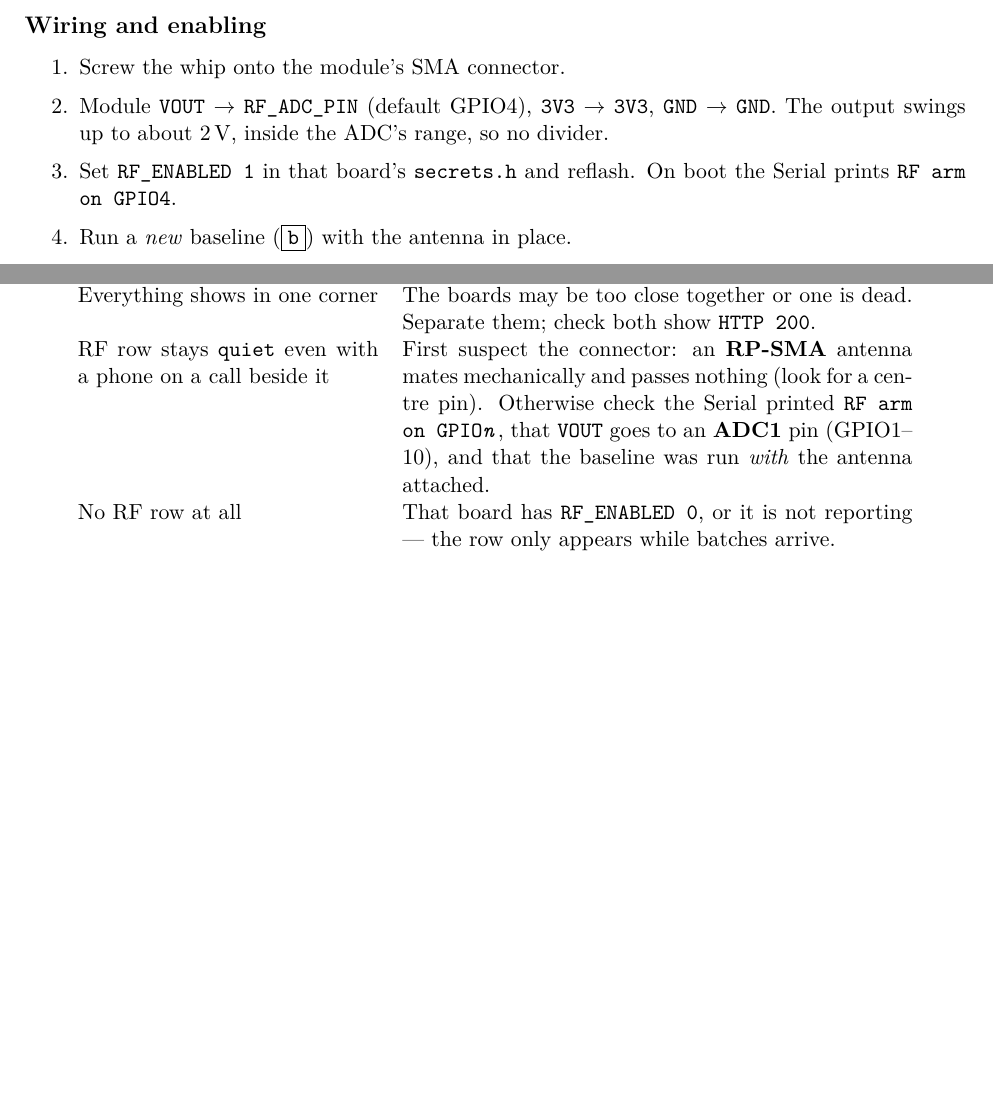
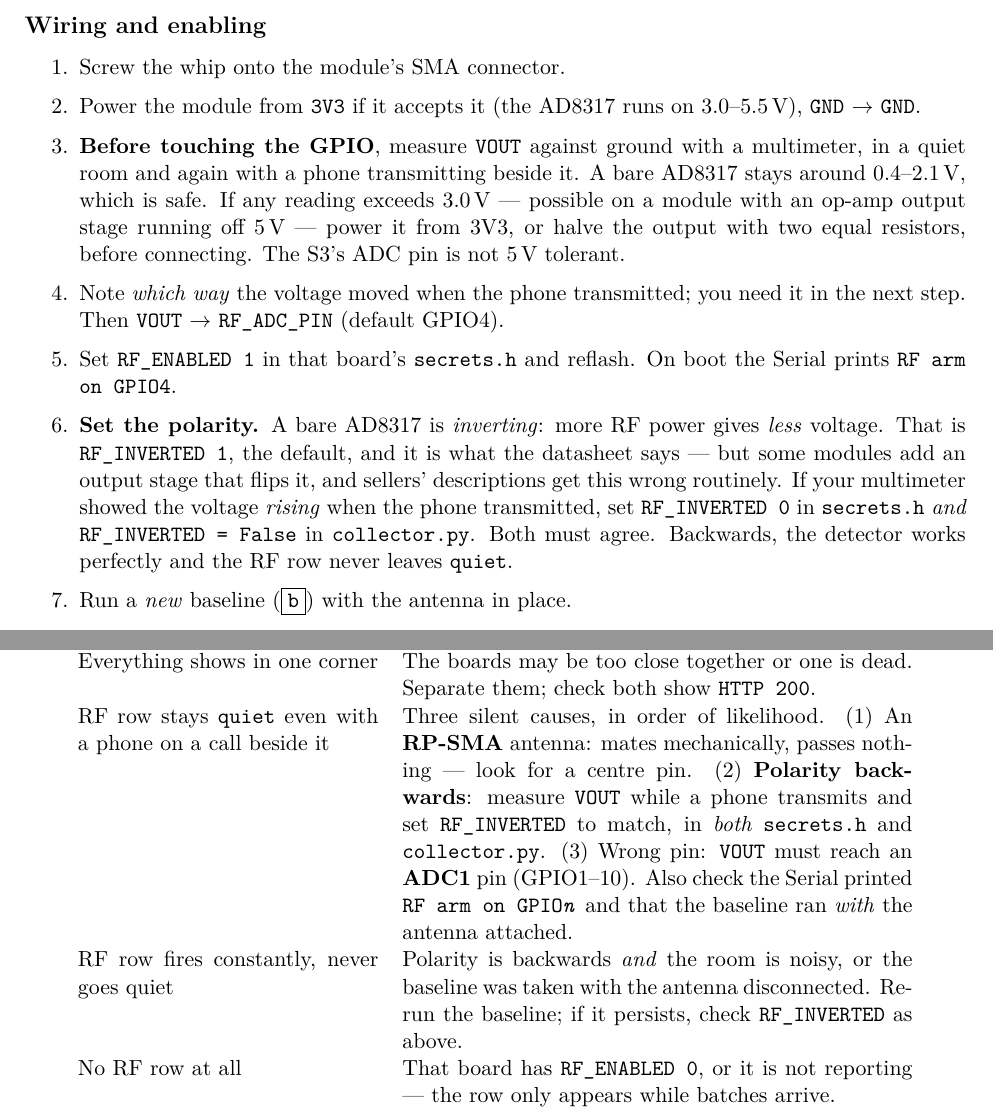
Before and after one commit to vassari79/varios, a LaTeX document (signal_detector/instructions.tex): two parts of pages 5 and 7 of 8 before the commit and two parts of pages 5 and 8 of 8 after it, joined at a grey line, cut so that both start at the same text, the shorter picture padded with empty space. Compiled offline with pdfLaTeX.

Commit message:
signal_detector: make the RF detector's polarity configurable
A bare AD8317 is inverting: more RF power gives less voltage. The code
assumed that everywhere. But modules exist with an output stage that flips
the slope, and sellers' descriptions disagree with the datasheet often
enough that it can't be settled before the part is in hand.

Guessing wrong fails silently -- the detector works perfectly and the RF
row simply never leaves "quiet" -- so RF_INVERTED now selects it, in
secrets.h for the burst counter and in collector.py for peak/quiet
selection, the dBm sign and which tail the baseline trims. Both must
agree. Decide it with a multimeter on VOUT while a phone transmits, which
is now a numbered step in the manual, together with the check that VOUT
never exceeds 3.0 V: the S3's ADC pin is not 5 V tolerant, and an op-amp
output stage fed from 5 V could take it there.

Tests cover both polarities (21 total). RF_ENABLED 0, and 1 with
RF_INVERTED either way, all compile for esp32:esp32:esp32s3.

Co-Authored-By: Claude Opus 5 (1M context) <noreply@anthropic.com>

```diff
--- a/signal_detector/instructions.tex
+++ b/signal_detector/instructions.tex
@@ -338,11 +338,28 @@ and should return it.
 
 \begin{enumerate}
   \item Screw the whip onto the module's SMA connector.
-  \item Module \texttt{VOUT} $\rightarrow$ \texttt{RF\_ADC\_PIN} (default GPIO4),
-        \texttt{3V3} $\rightarrow$ \texttt{3V3}, \texttt{GND} $\rightarrow$ \texttt{GND}.
-        The output swings up to about 2\,V, inside the ADC's range, so no divider.
+  \item Power the module from \texttt{3V3} if it accepts it (the AD8317 runs on
+        3.0--5.5\,V), \texttt{GND} $\rightarrow$ \texttt{GND}.
+  \item \textbf{Before touching the GPIO}, measure \texttt{VOUT} against ground
+        with a multimeter, in a quiet room and again with a phone transmitting
+        beside it. A bare AD8317 stays around 0.4--2.1\,V, which is safe. If any
+        reading exceeds 3.0\,V --- possible on a module with an op-amp output
+        stage running off 5\,V --- power it from 3V3, or halve the output with two
+        equal resistors, before connecting. The S3's ADC pin is not 5\,V tolerant.
+  \item Note \emph{which way} the voltage moved when the phone transmitted; you
+        need it in the next step. Then \texttt{VOUT} $\rightarrow$
+        \texttt{RF\_ADC\_PIN} (default GPIO4).
   \item Set \texttt{RF\_ENABLED 1} in that board's \texttt{secrets.h} and reflash.
         On boot the Serial prints \texttt{RF arm on GPIO4}.
+  \item \textbf{Set the polarity.} A bare AD8317 is \emph{inverting}: more RF
+        power gives \emph{less} voltage. That is \texttt{RF\_INVERTED 1}, the
+        default, and it is what the datasheet says --- but some modules add an
+        output stage that flips it, and sellers' descriptions get this wrong
+        routinely. If your multimeter showed the voltage \emph{rising} when the
+        phone transmitted, set \texttt{RF\_INVERTED 0} in \texttt{secrets.h}
+        \emph{and} \texttt{RF\_INVERTED = False} in \texttt{collector.py}. Both
+        must agree. Backwards, the detector works perfectly and the RF row never
+        leaves \texttt{quiet}.
   \item Run a \emph{new} baseline (\key{b}) with the antenna in place.
 \end{enumerate}
 
@@ -492,11 +509,17 @@ Huge device count & Randomized MACs. Raise the threshold with \key{+}, and read
 the count as ``activity'', not ``number of phones''.\\
 Everything shows in one corner & The boards may be too close together or one is
 dead. Separate them; check both show \texttt{HTTP 200}.\\
-RF row stays \texttt{quiet} even with a phone on a call beside it & First suspect
-the connector: an \textbf{RP-SMA} antenna mates mechanically and passes nothing
-(look for a centre pin). Otherwise check the Serial printed \texttt{RF arm on
-GPIO\emph{n}}, that \texttt{VOUT} goes to an \textbf{ADC1} pin (GPIO1--10), and
-that the baseline was run \emph{with} the antenna attached.\\
+RF row stays \texttt{quiet} even with a phone on a call beside it & Three silent
+causes, in order of likelihood. (1) An \textbf{RP-SMA} antenna: mates
+mechanically, passes nothing --- look for a centre pin. (2) \textbf{Polarity
+backwards}: measure \texttt{VOUT} while a phone transmits and set
+\texttt{RF\_INVERTED} to match, in \emph{both} \texttt{secrets.h} and
+\texttt{collector.py}. (3) Wrong pin: \texttt{VOUT} must reach an \textbf{ADC1}
+pin (GPIO1--10). Also check the Serial printed \texttt{RF arm on GPIO\emph{n}} and
+that the baseline ran \emph{with} the antenna attached.\\
+RF row fires constantly, never goes quiet & Polarity is backwards \emph{and} the
+room is noisy, or the baseline was taken with the antenna disconnected. Re-run the
+baseline; if it persists, check \texttt{RF\_INVERTED} as above.\\
 No RF row at all & That board has \texttt{RF\_ENABLED 0}, or it is not reporting
 --- the row only appears while batches arrive.\\
 \bottomrule
```
Also changed, not shown: signal_detector/instructions.pdf, 4 other files.
